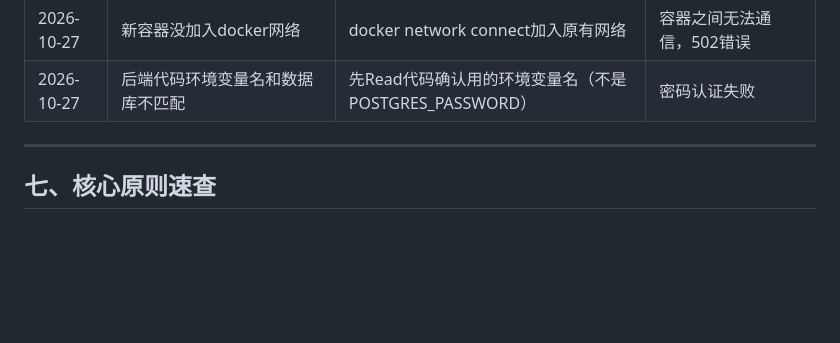
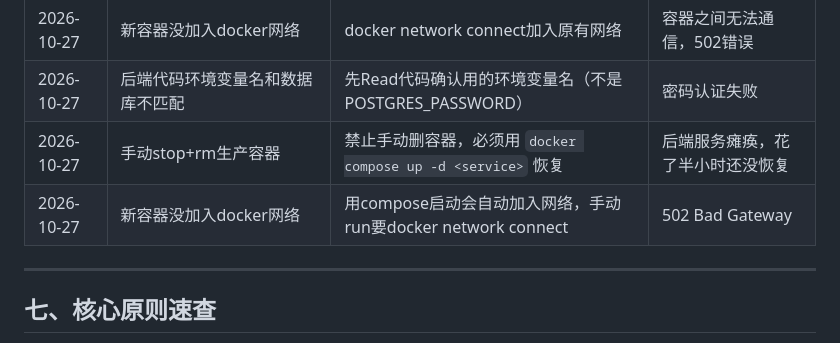
Before and after one commit to qq940013800/quant-trading-system, a Markdown page: docs/RULES.md, the part around the change. Drawn GitHub-style; blank space fills up the shorter version.

Commit message:
docs: 建立内部wiki思维导图+更新避坑指南（禁止手动删容器）

```diff
--- a/docs/RULES.md
+++ b/docs/RULES.md
@@ -129,6 +129,8 @@
 | 2026-10-27 | 随便删除正在运行的Docker容器 | 禁止stop+rm生产容器，重启前先记录所有环境变量和网络配置 | 后端连不上数据库，花了半小时恢复 |
 | 2026-10-27 | 新容器没加入docker网络 | docker network connect加入原有网络 | 容器之间无法通信，502错误 |
 | 2026-10-27 | 后端代码环境变量名和数据库不匹配 | 先Read代码确认用的环境变量名（不是POSTGRES_PASSWORD） | 密码认证失败 |
+| 2026-10-27 | 手动stop+rm生产容器 | 禁止手动删容器，必须用 `docker compose up -d <service>` 恢复 | 后端服务瘫痪，花了半小时还没恢复 |
+| 2026-10-27 | 新容器没加入docker网络 | 用compose启动会自动加入网络，手动run要docker network connect | 502 Bad Gateway |
 
 ---
 
```
Also changed, not shown: docs/WIKI.md (added, +173 -0 lines).
